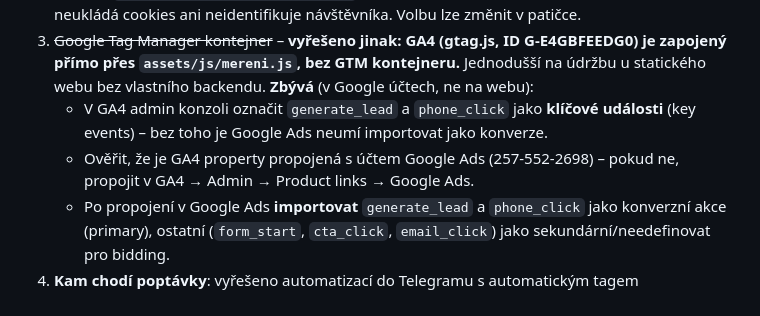
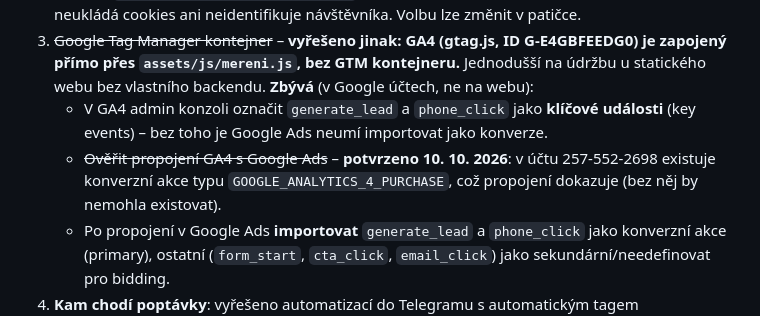
Before and after one commit to j4manek/janak-web-navrh, a Markdown page: MERENI.md, the part around the change. Rendered like a GitHub page.

Commit message:
Potvrdit GA4-Ads propojení v MERENI.md
Zjištěno z existující konverzní akce GOOGLE_ANALYTICS_4_PURCHASE v účtu -
propojení už existuje, nemusí se znovu ověřovat/zakládat.

Co-Authored-By: Claude Sonnet 5 <noreply@anthropic.com>

```diff
--- a/MERENI.md
+++ b/MERENI.md
@@ -38,7 +38,7 @@ Poznámka k `phone_click`: měří **klik** na číslo, ne **skutečný hovor**.
 2. **Souhlas návštěvníků s cookies**: analytické a reklamní měření v ČR vyžaduje souhlas návštěvníka. Banner s volbou „Přijmout měření“ / „Odmítnout“ je hotový a napojený na **Google Consent Mode v2** – `gtag('consent', 'default', ...)` nastaví vše na „denied“ při načtení stránky, `gtag('consent', 'update', ...)` se zavolá až po kliknutí v banneru. Bez souhlasu GA4 neukládá cookies ani neidentifikuje návštěvníka. Volbu lze změnit v patičce.
 3. ~~Google Tag Manager kontejner~~ – **vyřešeno jinak: GA4 (gtag.js, ID G-E4GBFEEDG0) je zapojený přímo přes `assets/js/mereni.js`, bez GTM kontejneru.** Jednodušší na údržbu u statického webu bez vlastního backendu. **Zbývá** (v Google účtech, ne na webu):
    - V GA4 admin konzoli označit `generate_lead` a `phone_click` jako **klíčové události** (key events) – bez toho je Google Ads neumí importovat jako konverze.
-   - Ověřit, že je GA4 property propojená s účtem Google Ads (257-552-2698) – pokud ne, propojit v GA4 → Admin → Product links → Google Ads.
+   - ~~Ověřit propojení GA4 s Google Ads~~ – **potvrzeno 10. 10. 2026**: v účtu 257-552-2698 existuje konverzní akce typu `GOOGLE_ANALYTICS_4_PURCHASE`, což propojení dokazuje (bez něj by nemohla existovat).
    - Po propojení v Google Ads **importovat** `generate_lead` a `phone_click` jako konverzní akce (primary), ostatní (`form_start`, `cta_click`, `email_click`) jako sekundární/needefinovat pro bidding.
 4. **Kam chodí poptávky**: vyřešeno automatizací do Telegramu s automatickým tagem urgence/velikosti zakázky (`outputs/lead-telegram-automation/`), čeká se jen na nasazení (Cloudflare Worker + Telegram bot) a nastavení endpointu ve `assets/js/mereni.js`. Formuláře na `svj-bytove-domy.html` a `developeri.html` mají vlastní proměnné (`JANAK_LEAD_ENDPOINT_SVJ`, `JANAK_LEAD_ENDPOINT_DEVELOPERI`), takže mohou chodit na jiný e-mail/kanál než hlavní formulář – cílová adresa zatím **[ověřit]**, čeká na rozhodnutí majitele.
 5. **Hodnota zakázky**: průměrná částka za topení, rekonstrukci, SVJ a developerskou zakázku. Bez ní nejde spočítat návratnost reklamy, jen cena za poptávku.
```
